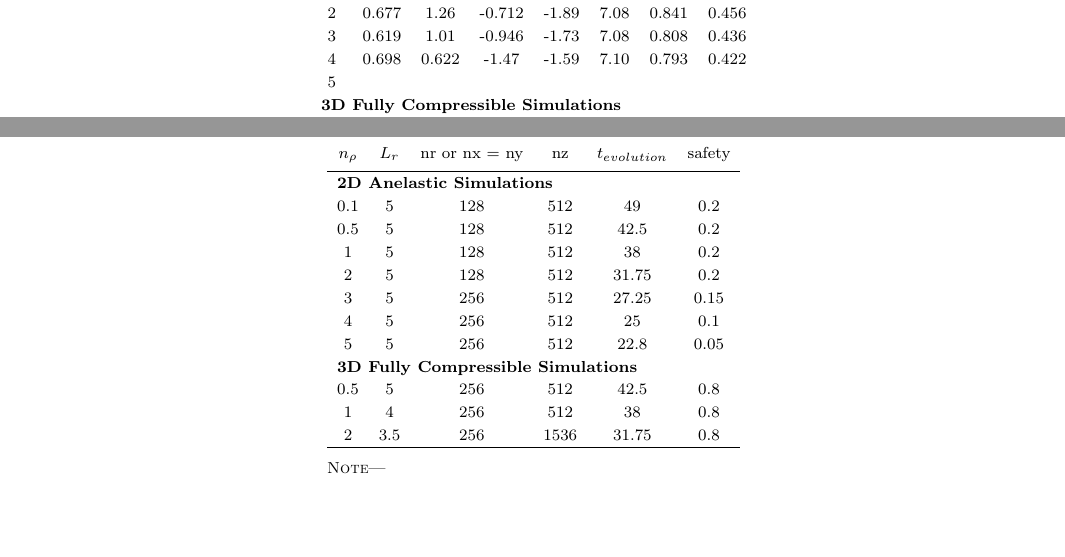
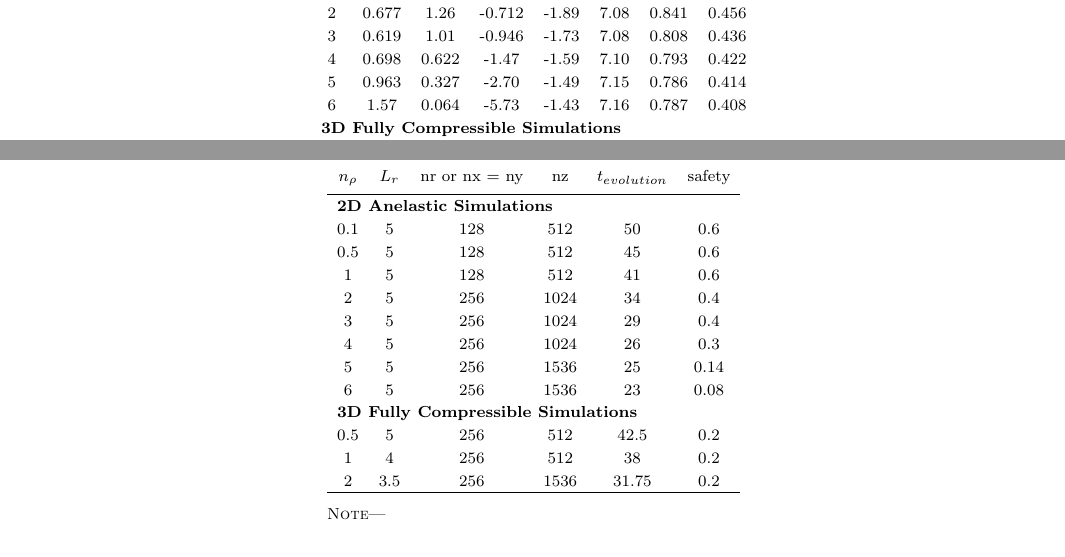
Before and after one commit to evanhanders/entropyrain_thermals_paper2019, a LaTeX paper (tex/stratified_thermals.tex): two parts of pages 8 and 10 of 10, joined at a grey line, cut so that both start at the same text. Compiled offline with pdfLaTeX; an older LaTeX class or package is replaced by its successor.

Commit message:
adds in nrho=5, nrho=6 data

```diff
--- a/tex/stratified_thermals.tex
+++ b/tex/stratified_thermals.tex
@@ -430,7 +430,8 @@ In our nondimensional units, we also find that the circulation is O(-2) for each
 2	 	&  0.677	& 1.26	& -0.712 & -1.89 & 7.08	& 0.841 & 0.456	\\
 3	 	&  0.619	& 1.01	& -0.946 & -1.73 & 7.08	& 0.808	& 0.436	\\
 4	 	&  0.698	& 0.622	& -1.47	 & -1.59 & 7.10	& 0.793	& 0.422	\\
-5	 	& 			& 			&	 &	&	&	&	\\
+5	 	&  0.963	& 0.327	& -2.70	 & -1.49 & 7.15	& 0.786	& 0.414	\\
+6	 	&  1.57 	& 0.064	& -5.73	 & -1.43 & 7.16	& 0.787	& 0.408	\\
 \multicolumn{8}{l}{\textbf{3D Fully Compressible Simulations}}\\
 0.5 	&  0.924	& 0.583	& -0.568 & -2.12 & 6.66	& 0.978	& 0.452	\\
 1	 	&  0.832	& 1.26	& -0.601 & -2.05 & 6.88	& 0.902	& 0.454	\\
@@ -559,17 +560,18 @@ The contour defined by $\psi = 0$ from this solution is taken to be the outline
 \colhead{$n_\rho$} & \colhead{$L_r$} & \colhead{nr or nx = ny} & \colhead{nz} & \colhead{$t_{evolution}$} & \colhead{safety}	}
 \startdata
 \multicolumn{6}{l}{\textbf{2D Anelastic Simulations}}\\
-0.1 	& 	5				&	128			& 512			& 49 	&	0.2	\\
-0.5 	& 	5				&	128			& 512			& 42.5 	&	0.2	\\
-1	 	& 	5				&	128			& 512			& 38 	&	0.2	\\
-2	 	& 	5				&	128			& 512			& 31.75	&	0.2	\\
-3	 	& 	5				&	256			& 512			& 27.25	&	0.15	\\
-4	 	& 	5				&	256			& 512			& 25 	&	0.1	\\
-5	 	& 	5				&	256			& 512			& 22.8 	&	0.05	\\
+0.1 	& 	5				&	128			& 512			& 50 	&	0.6	\\
+0.5 	& 	5				&	128			& 512			& 45 	&	0.6	\\
+1	 	& 	5				&	128			& 512			& 41 	&	0.6	\\
+2	 	& 	5				&	256			& 1024			& 34	&	0.4	\\
+3	 	& 	5				&	256			& 1024			& 29	&	0.4	\\
+4	 	& 	5				&	256			& 1024			& 26 	&	0.3	\\
+5	 	& 	5				&	256			& 1536			& 25 	&	0.14	\\
+6	 	& 	5				&	256			& 1536			& 23 	&	0.08	\\
 \multicolumn{6}{l}{\textbf{3D Fully Compressible Simulations}}\\
-0.5 	& 	5				&	256			& 512			& 42.5 		&	0.8	\\
-1	 	& 	4				&	256			& 512			& 38 	 	&	0.8	\\
-2	 	& 	3.5				&	256			& 1536			& 31.75 	&	0.8	\\
+0.5 	& 	5				&	256			& 512			& 42.5 		&	0.2	\\
+1	 	& 	4				&	256			& 512			& 38 	 	&	0.2	\\
+2	 	& 	3.5				&	256			& 1536			& 31.75 	&	0.2	\\
 \enddata
 \tablecomments{
 }
```
Also changed, not shown: tex/figs/constants.png, tex/figs/diff_AN_FC.png, tex/figs/evolution_colormeshes.png, tex/figs/results_panels.png, tex/stratified_thermals.pdf.
